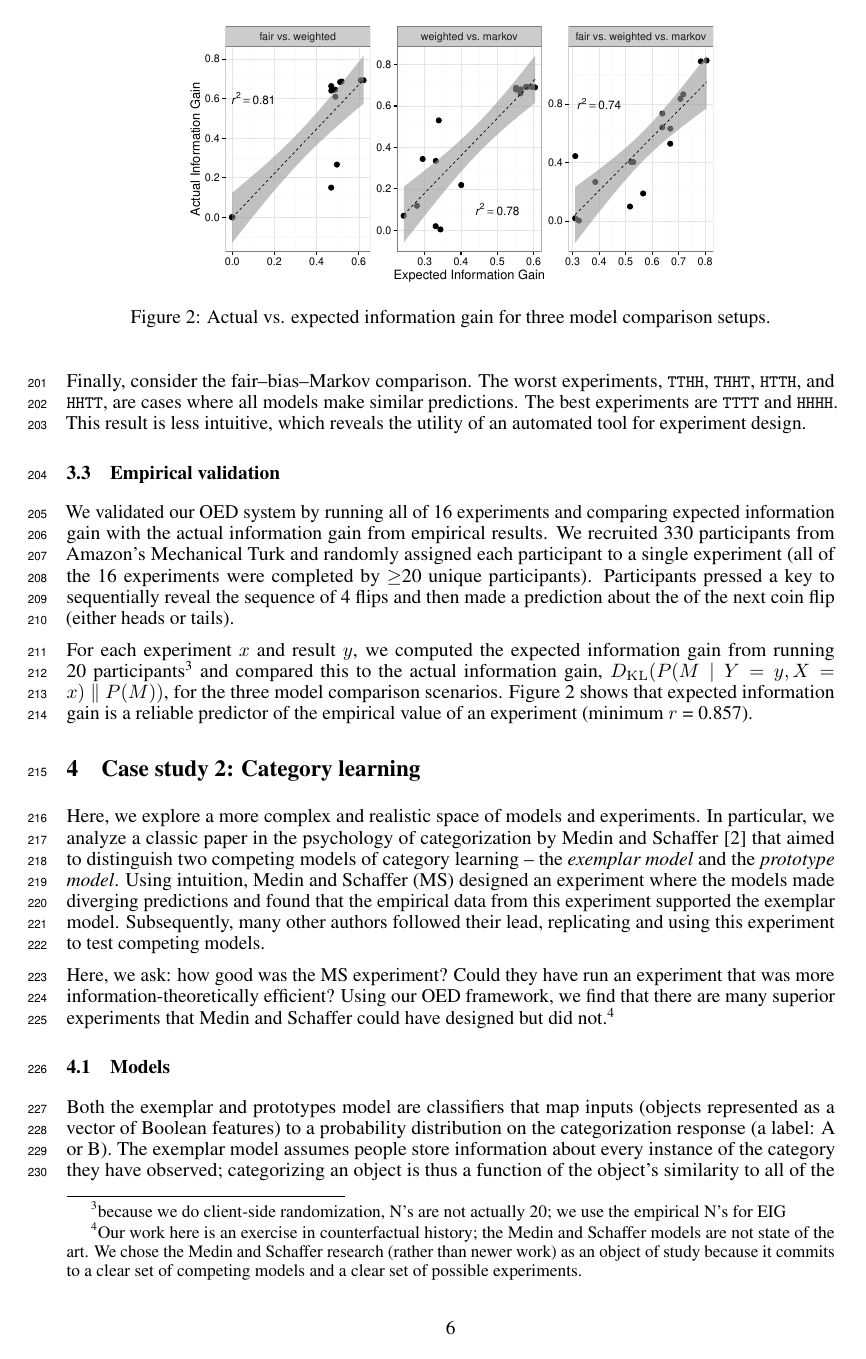
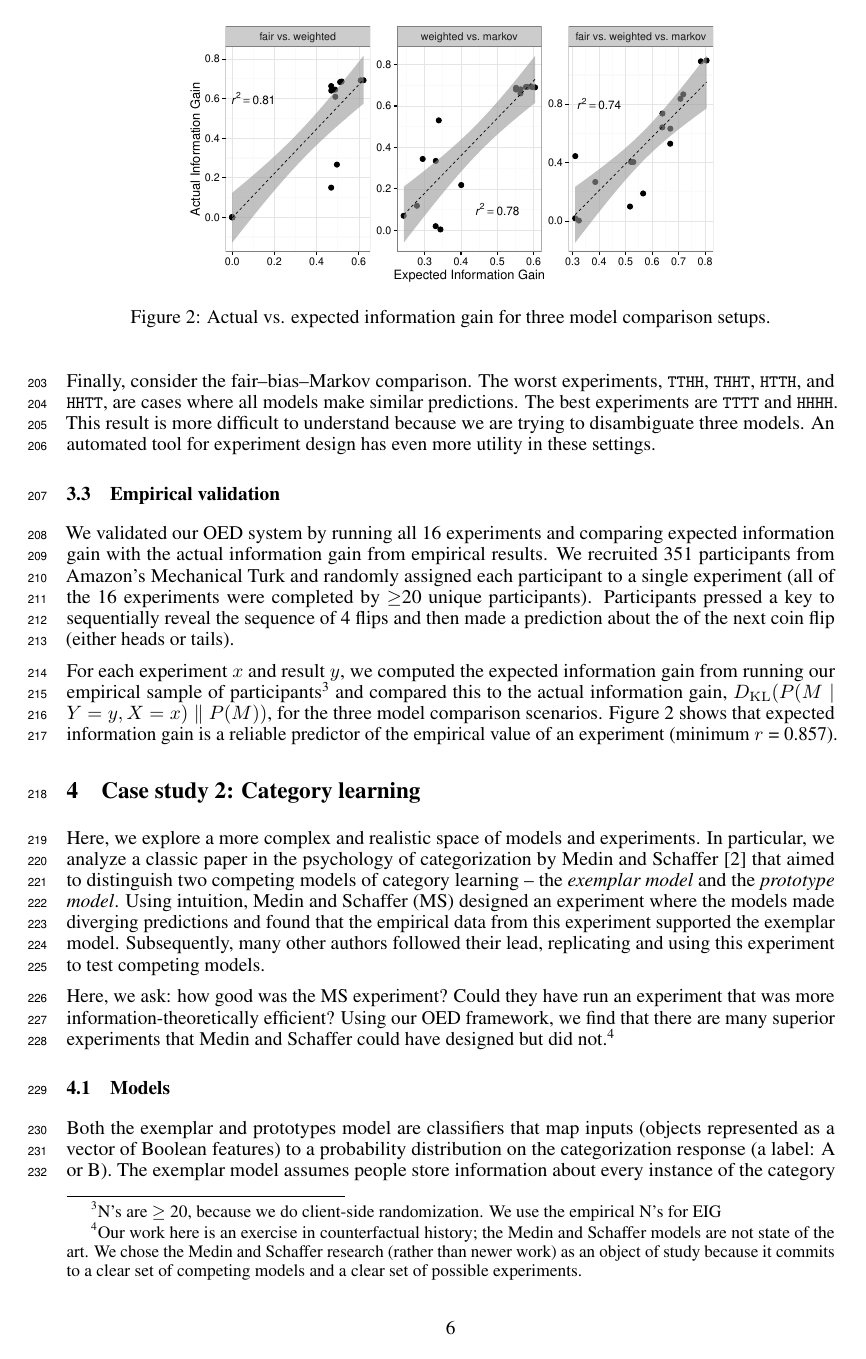
Before and after one commit to mhtess/oed, a LaTeX paper (writing/nips2016/oed_nips_2016.tex): page 6 of 8. Compiled offline with pdfLaTeX.

Commit message:
edits to coin results

```diff
--- a/writing/nips2016/oed_nips_2016.tex
+++ b/writing/nips2016/oed_nips_2016.tex
@@ -403,18 +402,19 @@ This makes sense---the bias model infers a 0.5 probability of heads and so assig
 Finally, consider the fair--bias--Markov comparison.
 The worst experiments, \lstinline{TTHH}, \lstinline{THHT}, \lstinline{HTTH}, and \lstinline{HHTT}, are cases where all models make similar predictions.
 The best experiments are \lstinline{TTTT} and \lstinline{HHHH}.
-This result is less intuitive, which reveals the utility of an automated tool for experiment design.
+This result is more difficult to understand because we are trying to disambiguate three models.
+An automated tool for experiment design has even more utility in these settings.
 
 %Finally, the expected information gain of experiments designed to disambiguate all three models is more complex to understand.
 %The information gain now depends on how well the experiments disambiguate all three models. Here, we see that for
 
 
 \subsection{Empirical validation}
-We validated our OED system by running all of 16 experiments and comparing expected information gain with the actual information gain from empirical results.
-We recruited 330 participants from Amazon's Mechanical Turk and randomly assigned each participant to a single experiment (all of the 16 experiments were completed by $\geq$20 unique participants).
+We validated our OED system by running all 16 experiments and comparing expected information gain with the actual information gain from empirical results.
+We recruited 351 participants from Amazon's Mechanical Turk and randomly assigned each participant to a single experiment (all of the 16 experiments were completed by $\geq$20 unique participants).
 Participants pressed a key to sequentially reveal the sequence of 4 flips and then made a prediction about the of the next coin flip (either heads or tails).
 
-For each experiment $x$ and result $y$, we computed the expected information gain from running 20 participants\footnote{because we do client-side randomization, N's are not actually 20; we use the empirical N's for EIG} and compared this to the actual information gain, $\dkl{P(M \mid Y = y, X = x)}{P(M)}$, for the three model comparison scenarios.
+For each experiment $x$ and result $y$, we computed the expected information gain from running our empirical sample of participants\footnote{N's are $\geq$ 20, because we do client-side randomization. We use the empirical N's for EIG} and compared this to the actual information gain, $\dkl{P(M \mid Y = y, X = x)}{P(M)}$, for the three model comparison scenarios.
 Figure \ref{fig:aig_vs_eig} shows that expected information gain is a reliable predictor of the empirical value of an experiment (minimum $r$ = 0.857).
 
 \begin{figure}[t]
```
Also changed, not shown: writing/nips2016/oed_nips_2016.tex (9 more changed lines).
